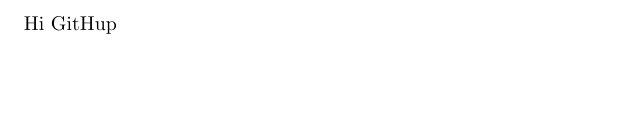
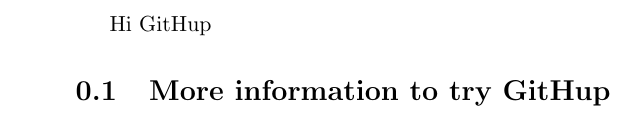
Before and after one commit to Alsendid/AlsendidGitHup, a LaTeX document (LaTeX_forGitHup.tex): part of the page, cut so that both start at the same text, the shorter picture padded with empty space. Compiled offline with pdfLaTeX.

Commit message:
Added more info
I added more information to the Latex file

```diff
--- a/LaTeX_forGitHup.tex
+++ b/LaTeX_forGitHup.tex
@@ -1,3 +1,7 @@
+\documentclass[a4paper,11pt]{report}
+
 \begin{document}
 Hi GitHup
+\section{More information to try GitHup}
+
 \end{document}
```
Also changed, not shown: LaTeX_forGitHup.pdf (added), 2 other files.
